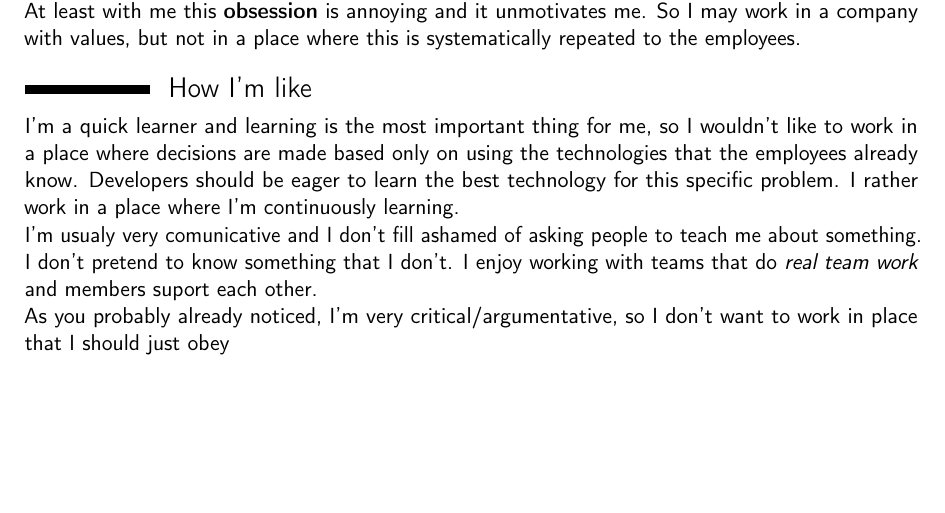
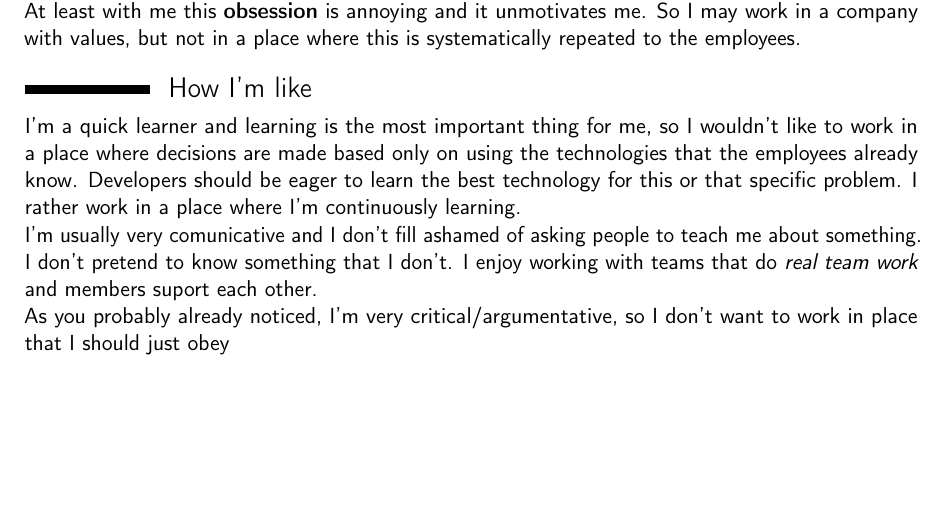
Before and after one commit to rafaelcgs10/My-CV, a LaTeX CV (cover_letter_professional.tex): part of page 2 of 2, cut so that both start at the same text. Compiled offline with pdfLaTeX.

Commit message:
minor grammar corrections

```diff
--- a/cover_letter_professional.tex
+++ b/cover_letter_professional.tex
@@ -124,10 +124,10 @@ place where this is systematically repeated to the employees.
 I'm a quick learner and learning is the most important thing for me,
 so I wouldn't like to work in a place where decisions are made based
 only on using the technologies that the employees already
-know. Developers should be eager to learn the best technology for this
+know. Developers should be eager to learn the best technology for this or that
 specific problem. I rather work in a place where I'm continuously learning.
 
-I'm usualy very comunicative and I don't fill ashamed of asking people
+I'm usually very comunicative and I don't fill ashamed of asking people
 to teach me about something. I don't pretend to know something that I don't.
 I enjoy working with teams that do \textit{real team work} and members
 suport each other.
```
Also changed, not shown: cover_letter_professional.pdf.
